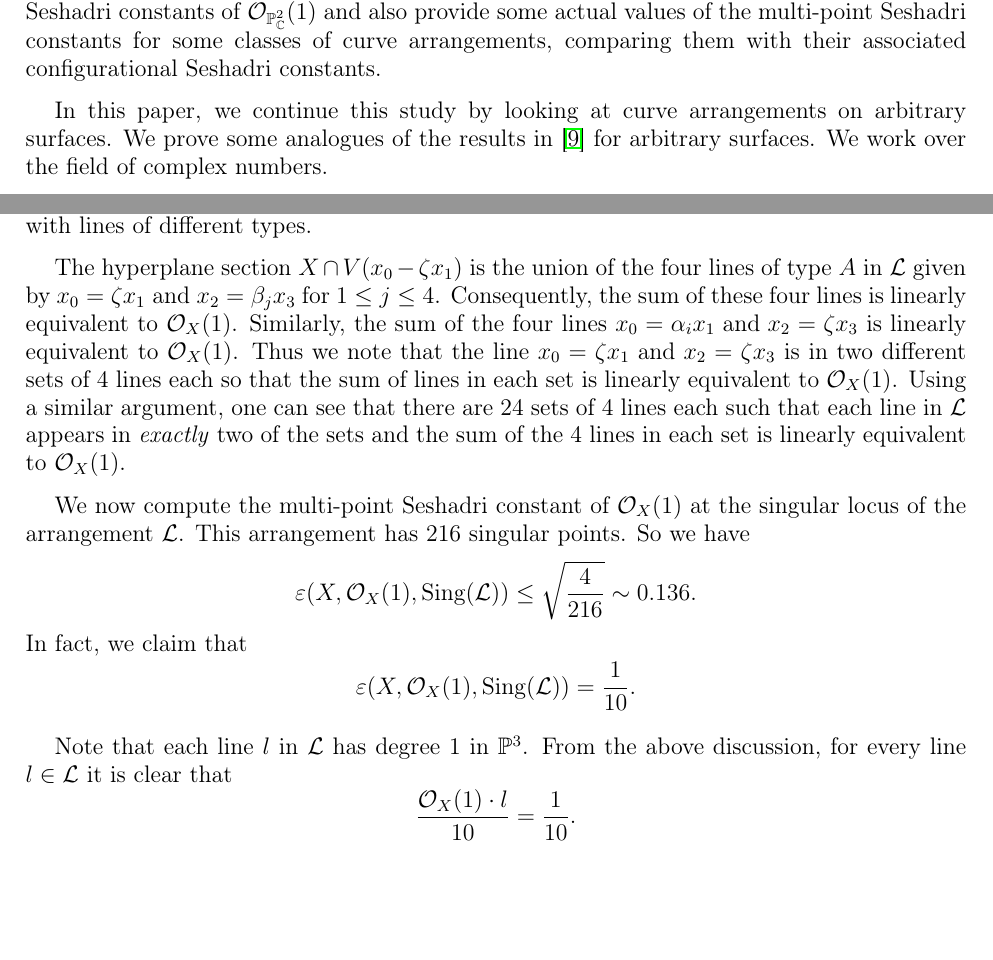
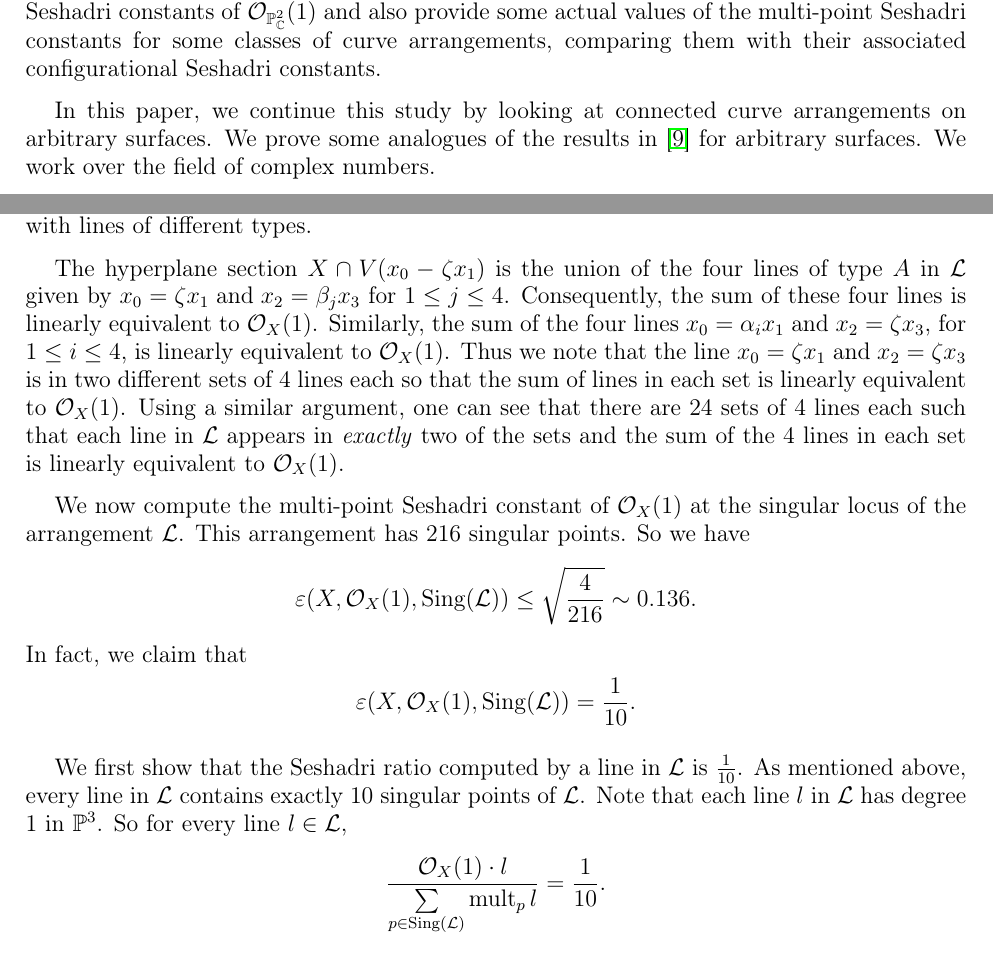
Before and after one commit to pkroy1991/sc-curve-config, a LaTeX paper (sc-curve-config.tex): two parts of pages 2 and 14 of 16, joined at a grey line, cut so that both start at the same text, the shorter picture padded with empty space. Compiled offline with LaTeX, dvips and Ghostscript.

Commit message:
Changes by Krishna-19th March (9:00AM)

```diff
--- a/sc-curve-config.tex
+++ b/sc-curve-config.tex
@@ -154,7 +154,7 @@ Tirupati, Andhra Pradesh, INDIA – 517507.}
 
 	In \cite{JP}, the authors also study the multi-point Seshadri constants of $\mathcal{O}_{\mathbb{P}^{2}_{\mathbb{C}}}(1)$ centered at singular loci of certain curve arrangements $\mathcal{C}$ in ${\mathbb{P}^{2}_{\mathbb{C}}}$ using a combinatorial invariant called the  \textit{configurational Seshadri constant of $\mathcal{C}$}. They give lower bounds for the configurational Seshadri constants of $\mathcal{O}_{\mathbb{P}^{2}_{\mathbb{C}}}(1)$ and also provide some actual values of the multi-point Seshadri constants for some classes of curve arrangements, comparing them with their associated configurational Seshadri constants.
 
-In this paper, we continue this study by looking at curve arrangements on arbitrary surfaces. We prove some analogues of the results in \cite{JP} for arbitrary surfaces. We work over the field of complex numbers.
+In this paper, we continue this study by looking at connected curve arrangements on arbitrary surfaces. We prove some analogues of the results in \cite{JP} for arbitrary surfaces. We work over the field of complex numbers.
 
 
 We recall below the basic definitions that we require in this paper.
@@ -690,7 +690,9 @@ The hyperplane section $X \cap V(x_0 - \zeta x_1)$ is the union of the four line
 given by
 $x_0 = \zeta x_1 \; \text{and} \; x_2 = \beta_j x_3$
 for  $1\leq j \leq 4$. Consequently, the sum of these four lines is linearly equivalent to $\mathcal{O}_X(1)$. Similarly, the sum of the four lines
-$x_0 = \alpha_i x_1 \; \text{and} \; x_2 = \zeta x_3$ is linearly equivalent to $\mathcal{O}_X(1)$. Thus we note that the line
+$x_0 = \alpha_i x_1 \; \text{and} \; x_2 = \zeta x_3$,
+for $1\leq i \leq 4$,
+is linearly equivalent to $\mathcal{O}_X(1)$. Thus we note that the line
 $x_0 = \zeta x_1 \; \text{and} \; x_2 = \zeta x_3$ is in two different sets of 4 lines each so that the sum of lines in each set is linearly equivalent to $\mathcal{O}_X(1)$.
 Using a similar argument, one can see that there are 24 sets of 4 lines each such that each line in $\mathcal{L}$ appears in \textit{exactly} two of the sets and the sum of the 4 lines in each set is linearly equivalent to $\mathcal{O}_X(1)$.
 
@@ -713,9 +715,12 @@ In fact, we claim that
 		\varepsilon(X, \mathcal{O}_X(1), \text{Sing}(\mathcal{L})) = \frac{1}{10}.
 		\]
 
-Note that each line $l$ in $\mathcal{L}$ has degree 1 in $\mathbb{P}^3$. From the above discussion, for every line $l \in \mathcal{L}$ it is clear that
+  We first show that the Seshadri ratio computed by a line in $\mathcal{L}$ is $\frac{1}{10}$.
+   As mentioned above, every line in $\mathcal{L}$ contains exactly 10 singular points of $\mathcal{L}$.
+   Note that each line $l$ in $\mathcal{L}$ has degree 1 in $\mathbb{P}^3$.
+   So for every line $l \in \mathcal{L}$,
 		\[
-		\frac{\mathcal{O}_X(1)\cdot l}{10} %= \frac{(l_{\alpha_i,\beta_1} + l_{\alpha_i,\beta_2} + l_{\alpha_i,\beta_3} + l_{\alpha_i,\beta_4})\cdot  l_{\alpha_i,\beta_j} }{10}
+		\frac{\mathcal{O}_X(1)\cdot l}{ \sum\limits_{p \in\text{Sing}(\mathcal{L})} \text{mult}_{p} \,l} %= \frac{(l_{\alpha_i,\beta_1} + l_{\alpha_i,\beta_2} + l_{\alpha_i,\beta_3} + l_{\alpha_i,\beta_4})\cdot  l_{\alpha_i,\beta_j} }{10}
 		= \frac{1}{10}.
 		\]
 
```
